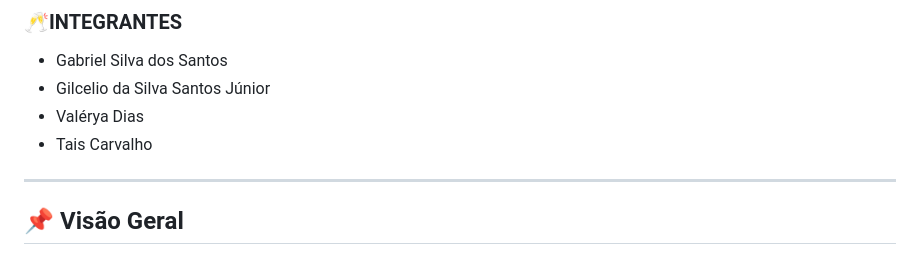
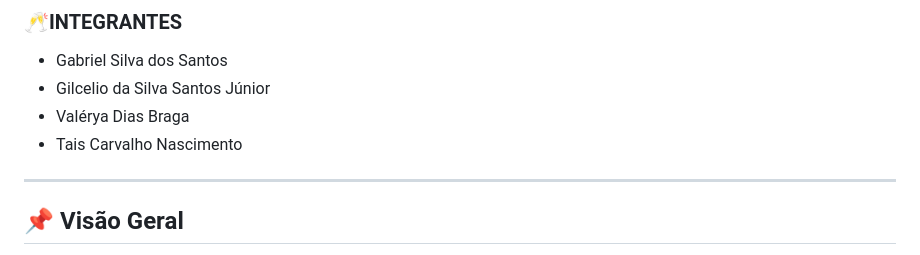
Before and after one commit to gabrielsilva798/Sistema-de-Fila-de-Atendimento-em-Flask---Projeto_SENAC, a Markdown page: README.md, the part around the change. Rendered like a GitHub page.

Commit message:
colocando nomes completos

```diff
--- a/README.md
+++ b/README.md
@@ -2,8 +2,8 @@
 ### 🥂INTEGRANTES
 * Gabriel Silva dos Santos
 * Gilcelio da Silva Santos Júnior
-* Valérya Dias
-* Tais Carvalho
+* Valérya Dias Braga
+* Tais Carvalho Nascimento
 ---
 ## 📌 Visão Geral
 
```
